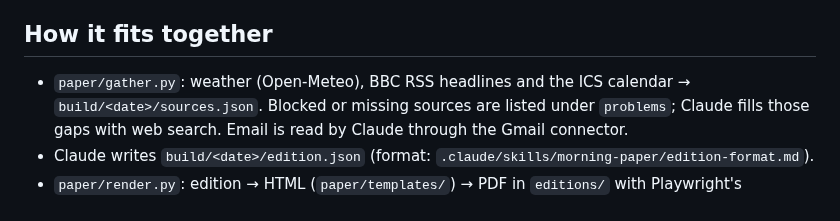
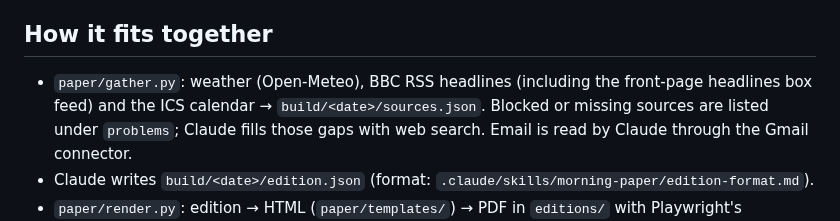
Before and after one commit to ithinkthatpizzasa-blip/newspaper, a Markdown page: CLAUDE.md, the part around the change. Rendered like a GitHub page.

```diff
--- a/CLAUDE.md
+++ b/CLAUDE.md
@@ -16,7 +16,8 @@ Be The Morning Newspaper, a friendly editor.
 
 ## How it fits together
 
-- `paper/gather.py`: weather (Open-Meteo), BBC RSS headlines and the ICS calendar →
+- `paper/gather.py`: weather (Open-Meteo), BBC RSS headlines (including the front-page headlines
+  box feed) and the ICS calendar →
   `build/<date>/sources.json`. Blocked or missing sources are listed under `problems`; Claude fills
   those gaps with web search. Email is read by Claude through the Gmail connector.
 - Claude writes `build/<date>/edition.json` (format: `.claude/skills/morning-paper/edition-format.md`).
```
Also changed, not shown: README.md (+9 -7 lines), docs/sample-page-1.png, 12 other files.
